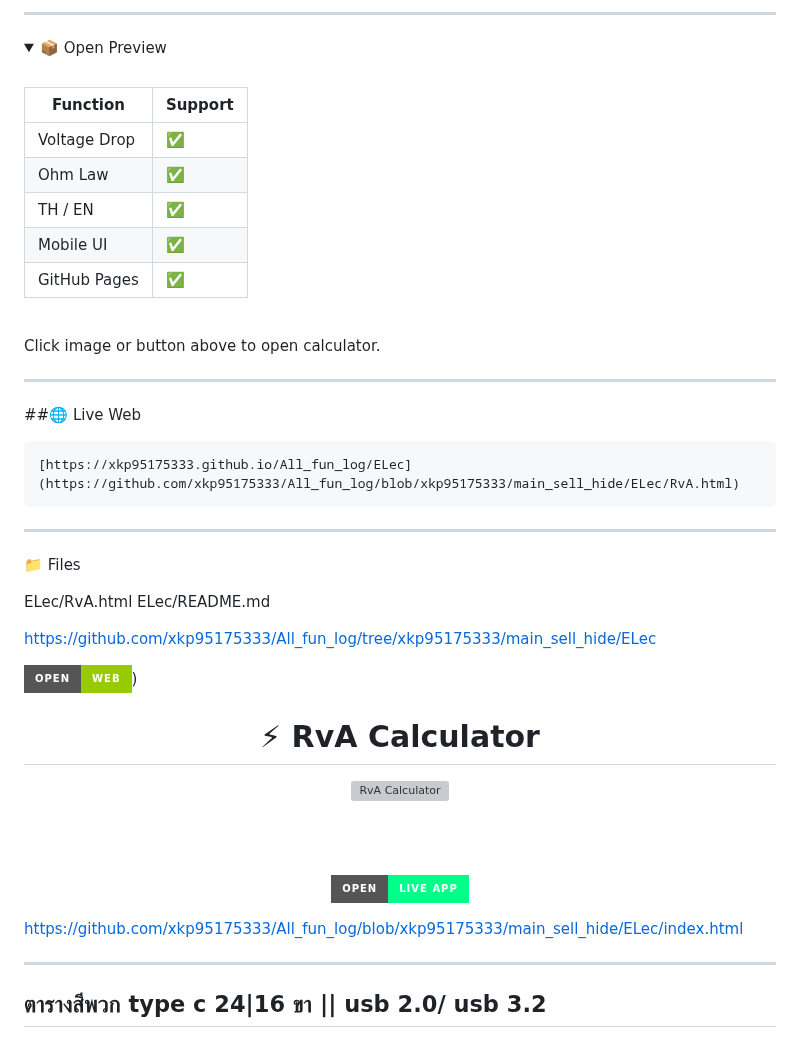
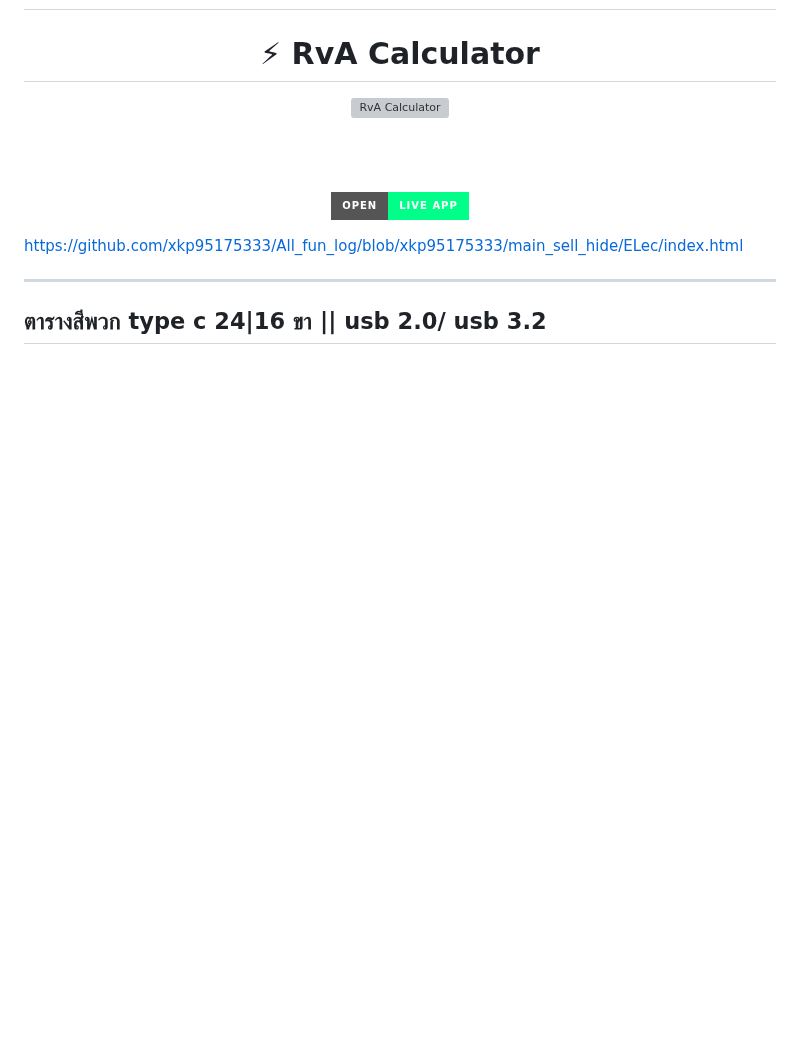
Before and after one commit to xkp95175333/All_fun_log, a Markdown page: ELec/README.md, the part around one of its changes. GitHub-like rendering; folded sections open; badges without logos; blank space fills up the shorter version; grey boxes are pictures that could not be loaded.

````diff
--- a/ELec/README.md
+++ b/ELec/README.md
@@ -36,46 +7,3 @@ src="https://dummyimage.com/1200x500/111111/00ff88&text=RvA+CALCULATOR">
----
-
-<details>
-
-<summary>📦 Open Preview</summary>
-
-<br>
-
-| Function | Support |
-|---|---|
-| Voltage Drop | ✅ |
-| Ohm Law | ✅ |
-| TH / EN | ✅ |
-| Mobile UI | ✅ |
-| GitHub Pages | ✅ |
-
-<br>
-
-Click image or button above to open calculator.
-
-</details>
-
----
-
-
-##🌐 Live Web
-
-```txt
-[https://xkp95175333.github.io/All_fun_log/ELec](https://github.com/xkp95175333/All_fun_log/blob/xkp95175333/main_sell_hide/ELec/RvA.html)
-```
----
-
-📁 Files
-
-ELec/RvA.html
-ELec/README.md
-
-
-https://github.com/xkp95175333/All_fun_log/tree/xkp95175333/main_sell_hide/ELec
-
-
-
-[![Open](https://img.shields.io/badge/Open-Web-green?style=for-the-badge)](https://github.com/xkp95175333/All_fun_log/blob/xkp95175333/main_sell_hide/ELec/index.html))
 
 
 <div align="center">
````
Also changed, not shown: other parts of ELec/README.md (+1 -29 lines).
